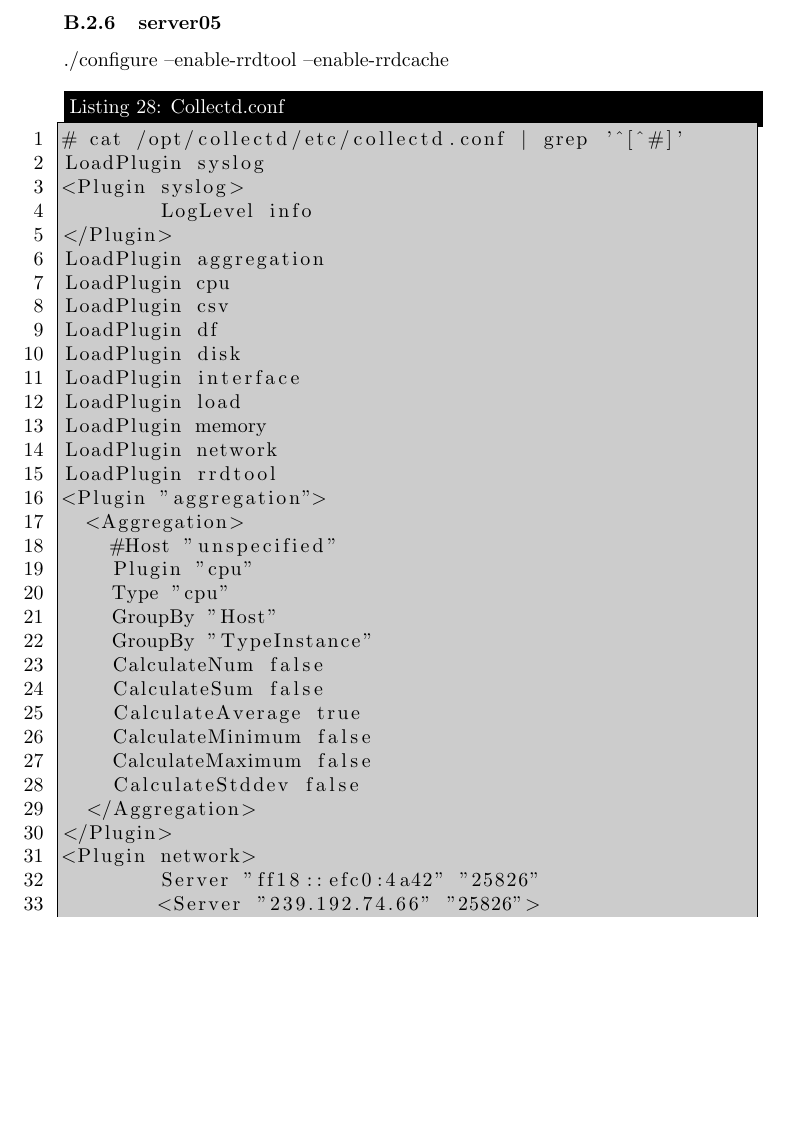
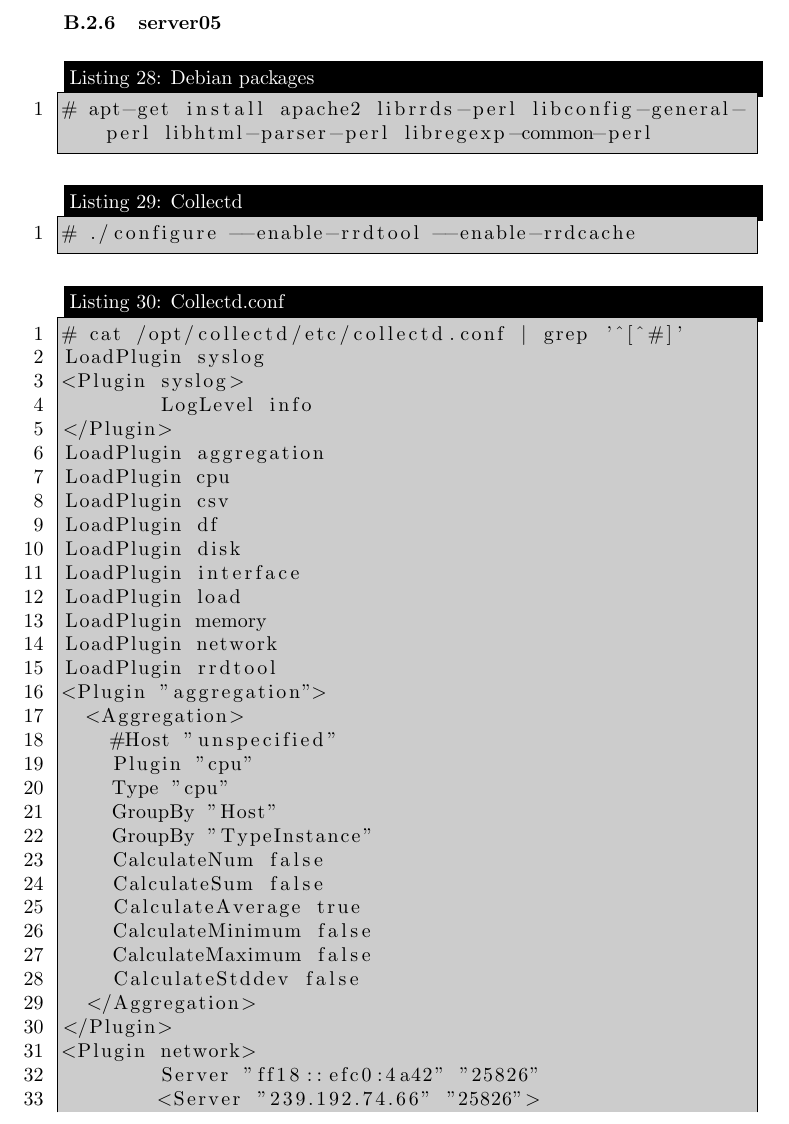
Before and after one commit to lutzengels/naxsiperftest, a LaTeX paper (paper/paper.tex, which reads paper/configuration.tex): part of page 16 of 16 before the commit and part of page 16 of 17 after it, cut so that both start at the same text, the shorter picture padded with empty space. Compiled offline with pdfLaTeX.

Commit message:
Added collectd config

```diff
--- a/paper/configuration.tex
+++ b/paper/configuration.tex
@@ -470,7 +469,14 @@
 \end{lstlisting}
 
 \subsubsection{server05}
-./configure --enable-rrdtool --enable-rrdcache
+
+\begin{lstlisting}[frame=single,caption=Debian packages,backgroundcolor=\color{gray},breaklines=true,numbers=left,]
+# apt-get install apache2 librrds-perl libconfig-general-perl libhtml-parser-perl libregexp-common-perl
+\end{lstlisting}
+
+\begin{lstlisting}[frame=single,caption=Collectd,backgroundcolor=\color{gray},breaklines=true,numbers=left,]
+# ./configure --enable-rrdtool --enable-rrdcache
+\end{lstlisting}
 
 \begin{lstlisting}[frame=single,caption=Collectd.conf,backgroundcolor=\color{gray},breaklines=true,numbers=left,]
 # cat /opt/collectd/etc/collectd.conf | grep '^[^#]'
```
Also changed, not shown: paper/configuration.tex (2 more changed lines).
